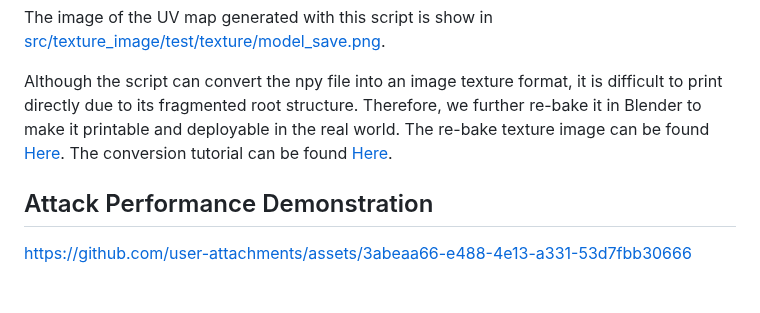
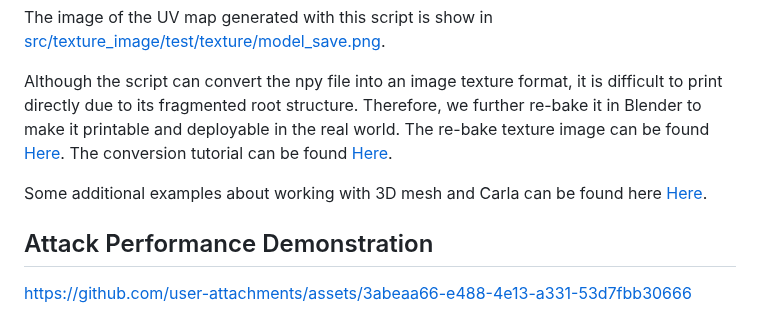
Before and after one commit to SeRAlab/Robust-and-Accurate-UV-map-based-Camouflage-Attack, a Markdown page: README.md, the part around the change. Rendered like a GitHub page; blank space fills up the shorter version.

```diff
--- a/README.md
+++ b/README.md
@@ -71,6 +71,8 @@ The image of the UV map generated with this script is show in [src/texture_image
 
 Although the script can convert the npy file into an image texture format, it is difficult to print directly due to its fragmented root structure. Therefore, we further re-bake it in Blender to make it printable and deployable in the real world. The re-bake texture image can be found [Here](https://github.com/SeRAlab/Robust-and-Accurate-UV-map-based-Camouflage-Attack/blob/main/src/texture_image/test/texture/deployable_UV_map.png). The conversion tutorial can be found [Here](https://www.bilibili.com/video/BV1abD3YnEQW/?spm_id_from=333.999.0.0).
 
+Some additional examples about working with 3D mesh and Carla can be found here [Here](https://wood-amphibian-4fc.notion.site/3D-mesh-2a8c47c71a1680c189e3f34bcf48346e).
+
 ## Attack Performance Demonstration
 
 https://github.com/user-attachments/assets/3abeaa66-e488-4e13-a331-53d7fbb30666
```
